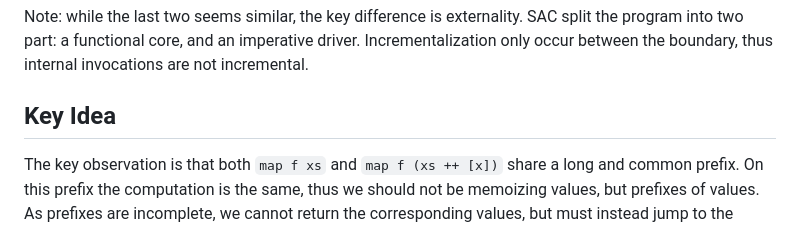
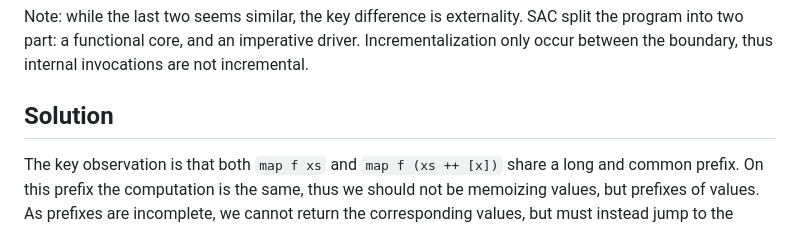
Before and after one commit to MarisaKirisame/ant, a Markdown page: internal.md, the part around the change. Rendered like a GitHub page.

```diff
--- a/internal.md
+++ b/internal.md
@@ -29,7 +29,7 @@ SAC only handle the last repetition, while memoization based approach have no tr
 
 Note: while the last two seems similar, the key difference is externality. SAC split the program into two part: a functional core, and an imperative driver. Incrementalization only occur between the boundary, thus internal invocations are not incremental.
 
-## Key Idea
+## Solution
 The key observation is that both `map f xs` and `map f (xs ++ [x])` share a long and common prefix.
 On this prefix the computation is the same, thus we should not be memoizing values, but prefixes of values.
 As prefixes are incomplete, we cannot return the corresponding values, but must instead jump to the intermediate state, where the next small-step evaluation will require reading outside of the memoized prefixes.
```
